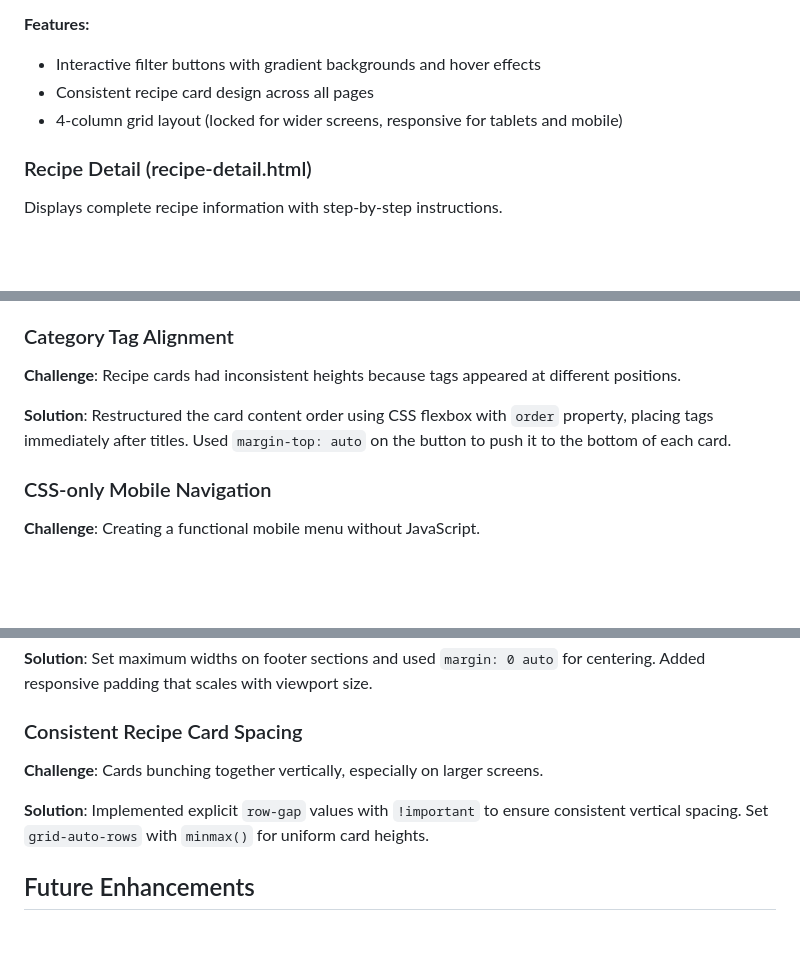
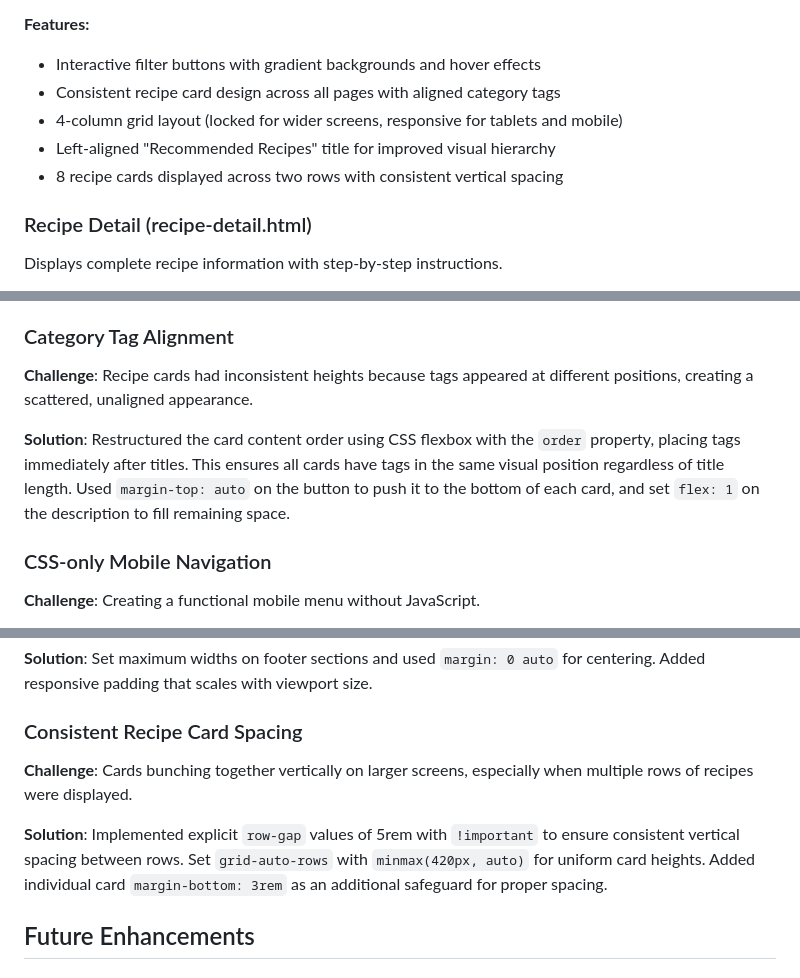
Before and after one commit to raniabdelfattah/WST_MS1_Group_7, a Markdown page: README.md, 3 parts joined by grey strips. GitHub-like rendering; blank space fills up the shorter version.

```diff
--- a/README.md
+++ b/README.md
@@ -78,8 +88,10 @@ Browse and filter through the complete recipe catalog.
 
 **Features:**
 - Interactive filter buttons with gradient backgrounds and hover effects
-- Consistent recipe card design across all pages
+- Consistent recipe card design across all pages with aligned category tags
 - 4-column grid layout (locked for wider screens, responsive for tablets and mobile)
+- Left-aligned "Recommended Recipes" title for improved visual hierarchy
+- 8 recipe cards displayed across two rows with consistent vertical spacing
 
 ### Recipe Detail (recipe-detail.html)
 
@@ -344,9 +358,9 @@ The search functionality is currently visual-only (requires JavaScript implement
 
 ### Category Tag Alignment
 
-**Challenge**: Recipe cards had inconsistent heights because tags appeared at different positions.
+**Challenge**: Recipe cards had inconsistent heights because tags appeared at different positions, creating a scattered, unaligned appearance.
 
-**Solution**: Restructured the card content order using CSS flexbox with `order` property, placing tags immediately after titles. Used `margin-top: auto` on the button to push it to the bottom of each card.
+**Solution**: Restructured the card content order using CSS flexbox with the `order` property, placing tags immediately after titles. This ensures all cards have tags in the same visual position regardless of title length. Used `margin-top: auto` on the button to push it to the bottom of each card, and set `flex: 1` on the description to fill remaining space.
 
 ### CSS-only Mobile Navigation
 
@@ -362,9 +376,9 @@ The search functionality is currently visual-only (requires JavaScript implement
 
 ### Consistent Recipe Card Spacing
 
-**Challenge**: Cards bunching together vertically, especially on larger screens.
+**Challenge**: Cards bunching together vertically on larger screens, especially when multiple rows of recipes were displayed.
 
-**Solution**: Implemented explicit `row-gap` values with `!important` to ensure consistent vertical spacing. Set `grid-auto-rows` with `minmax()` for uniform card heights.
+**Solution**: Implemented explicit `row-gap` values of 5rem with `!important` to ensure consistent vertical spacing between rows. Set `grid-auto-rows` with `minmax(420px, auto)` for uniform card heights. Added individual card `margin-bottom: 3rem` as an additional safeguard for proper spacing.
 
 ## Future Enhancements
 
```
Also changed, not shown: other parts of README.md (+30 -18 lines).
